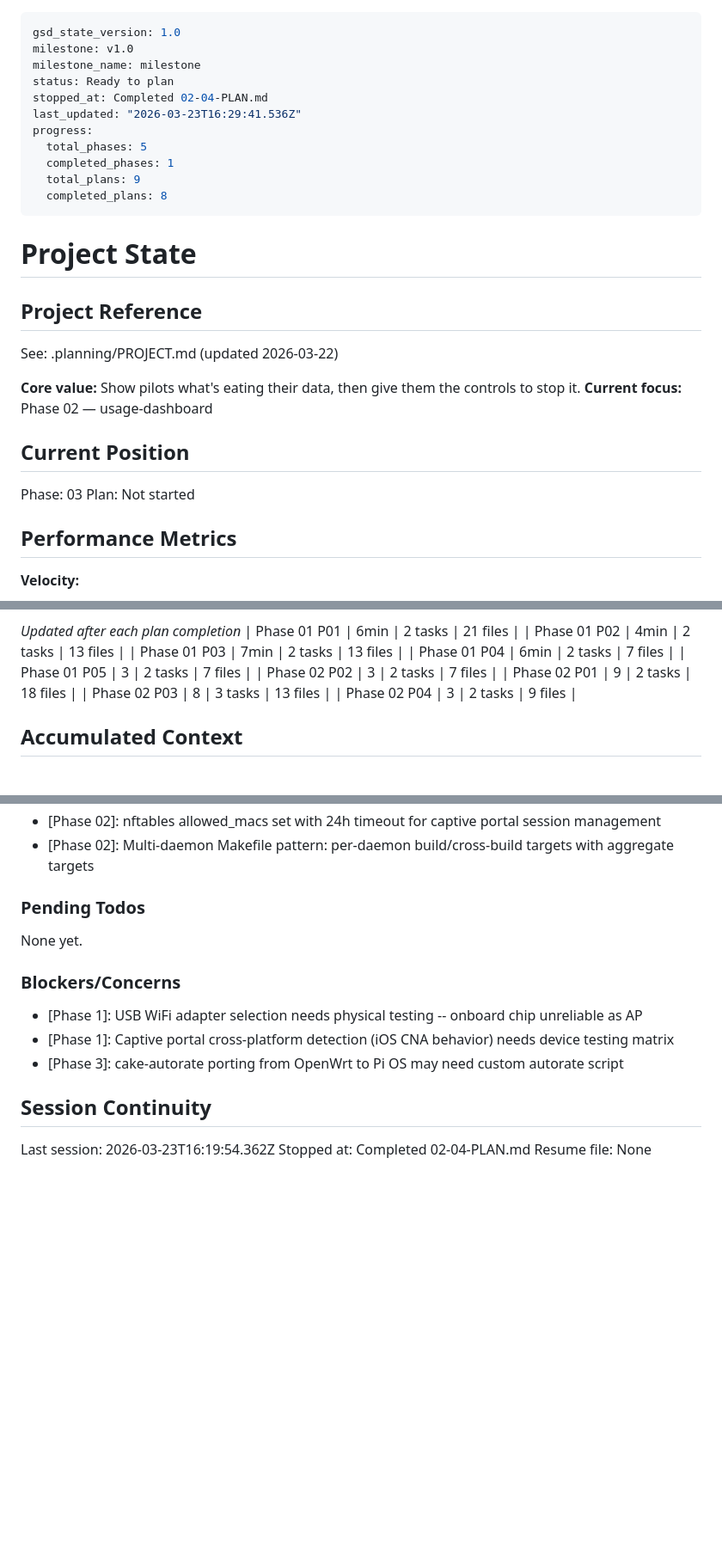
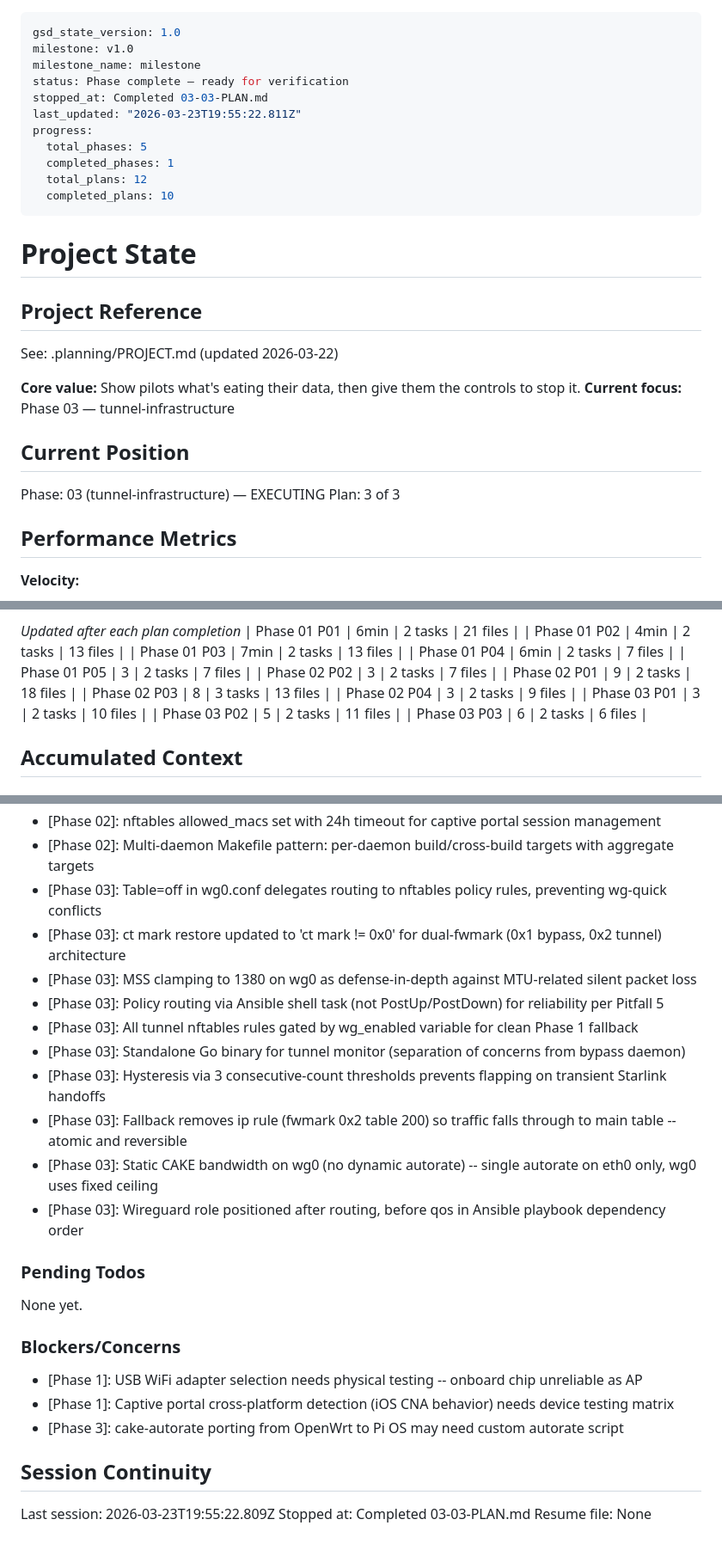
Before and after one commit to quartermint/skygate, a Markdown page: .planning/STATE.md, 3 parts joined by grey strips. Shown at 86% size. GitHub-like rendering; blank space fills up the shorter version.

Commit message:
docs(03-03): complete integration wiring plan
- Add 03-03-SUMMARY.md with execution results
- Update STATE.md with plan progress and decisions
- Update ROADMAP.md with phase 03 plan progress

```diff
--- a/.planning/STATE.md
+++ b/.planning/STATE.md
@@ -2,14 +2,14 @@
 gsd_state_version: 1.0
 milestone: v1.0
 milestone_name: milestone
-status: Ready to plan
-stopped_at: Completed 02-04-PLAN.md
-last_updated: "2026-03-23T16:29:41.536Z"
+status: Phase complete — ready for verification
+stopped_at: Completed 03-03-PLAN.md
+last_updated: "2026-03-23T19:55:22.811Z"
 progress:
   total_phases: 5
   completed_phases: 1
-  total_plans: 9
-  completed_plans: 8
+  total_plans: 12
+  completed_plans: 10
 ---
 
 # Project State
@@ -19,12 +19,12 @@ progress:
 See: .planning/PROJECT.md (updated 2026-03-22)
 
 **Core value:** Show pilots what's eating their data, then give them the controls to stop it.
-**Current focus:** Phase 02 — usage-dashboard
+**Current focus:** Phase 03 — tunnel-infrastructure
 
 ## Current Position
 
-Phase: 03
-Plan: Not started
+Phase: 03 (tunnel-infrastructure) — EXECUTING
+Plan: 3 of 3
 
 ## Performance Metrics
 
@@ -55,6 +55,9 @@ Plan: Not started
 | Phase 02 P01 | 9 | 2 tasks | 18 files |
 | Phase 02 P03 | 8 | 3 tasks | 13 files |
 | Phase 02 P04 | 3 | 2 tasks | 9 files |
+| Phase 03 P01 | 3 | 2 tasks | 10 files |
+| Phase 03 P02 | 5 | 2 tasks | 11 files |
+| Phase 03 P03 | 6 | 2 tasks | 6 files |
 
 ## Accumulated Context
 
@@ -100,6 +103,16 @@ Recent decisions affecting current work:
 - [Phase 02]: Caddy host-header matching for CNA check URL interception -- DNAT preserves Host, @captive_check matcher triggers on known CNA domains
 - [Phase 02]: nftables allowed_macs set with 24h timeout for captive portal session management
 - [Phase 02]: Multi-daemon Makefile pattern: per-daemon build/cross-build targets with aggregate targets
+- [Phase 03]: Table=off in wg0.conf delegates routing to nftables policy rules, preventing wg-quick conflicts
+- [Phase 03]: ct mark restore updated to 'ct mark \!= 0x0' for dual-fwmark (0x1 bypass, 0x2 tunnel) architecture
+- [Phase 03]: MSS clamping to 1380 on wg0 as defense-in-depth against MTU-related silent packet loss
+- [Phase 03]: Policy routing via Ansible shell task (not PostUp/PostDown) for reliability per Pitfall 5
+- [Phase 03]: All tunnel nftables rules gated by wg_enabled variable for clean Phase 1 fallback
+- [Phase 03]: Standalone Go binary for tunnel monitor (separation of concerns from bypass daemon)
+- [Phase 03]: Hysteresis via 3 consecutive-count thresholds prevents flapping on transient Starlink handoffs
+- [Phase 03]: Fallback removes ip rule (fwmark 0x2 table 200) so traffic falls through to main table -- atomic and reversible
+- [Phase 03]: Static CAKE bandwidth on wg0 (no dynamic autorate) -- single autorate on eth0 only, wg0 uses fixed ceiling
+- [Phase 03]: Wireguard role positioned after routing, before qos in Ansible playbook dependency order
 
 ### Pending Todos
 
@@ -113,6 +126,6 @@ None yet.
 
 ## Session Continuity
 
-Last session: 2026-03-23T16:19:54.362Z
-Stopped at: Completed 02-04-PLAN.md
+Last session: 2026-03-23T19:55:22.809Z
+Stopped at: Completed 03-03-PLAN.md
 Resume file: None
```
Also changed, not shown: .planning/ROADMAP.md (+2 -2 lines), 1 other file.
